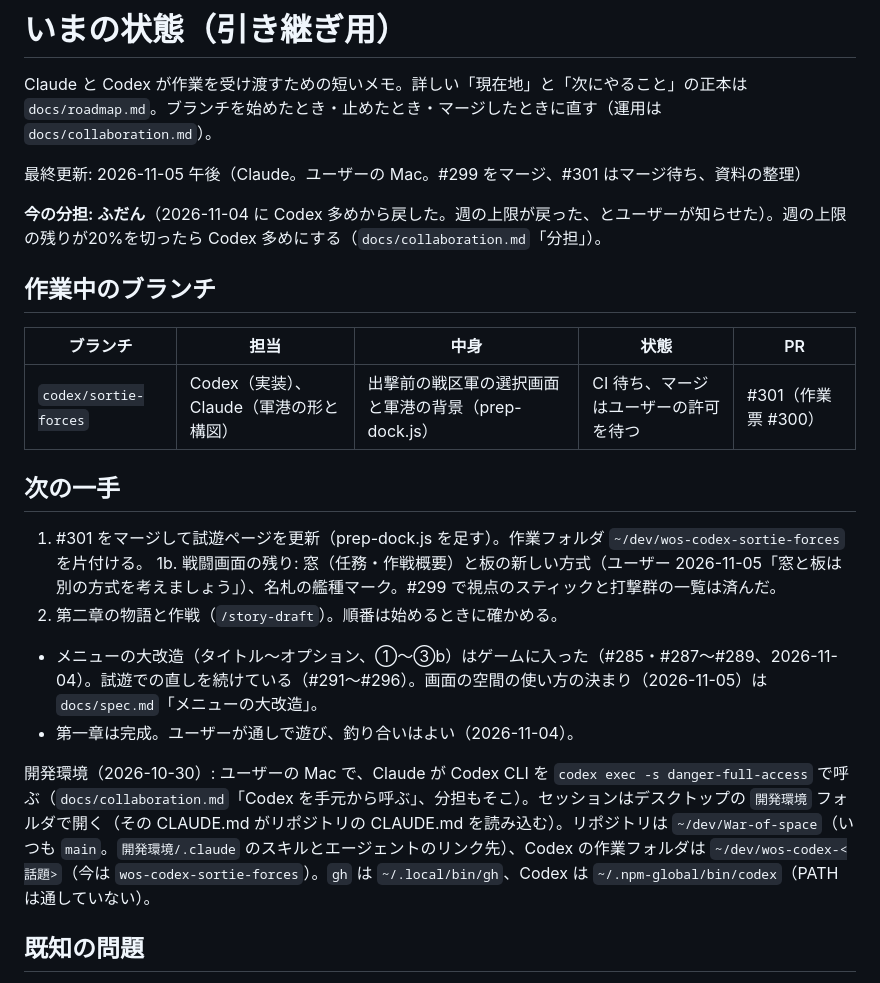
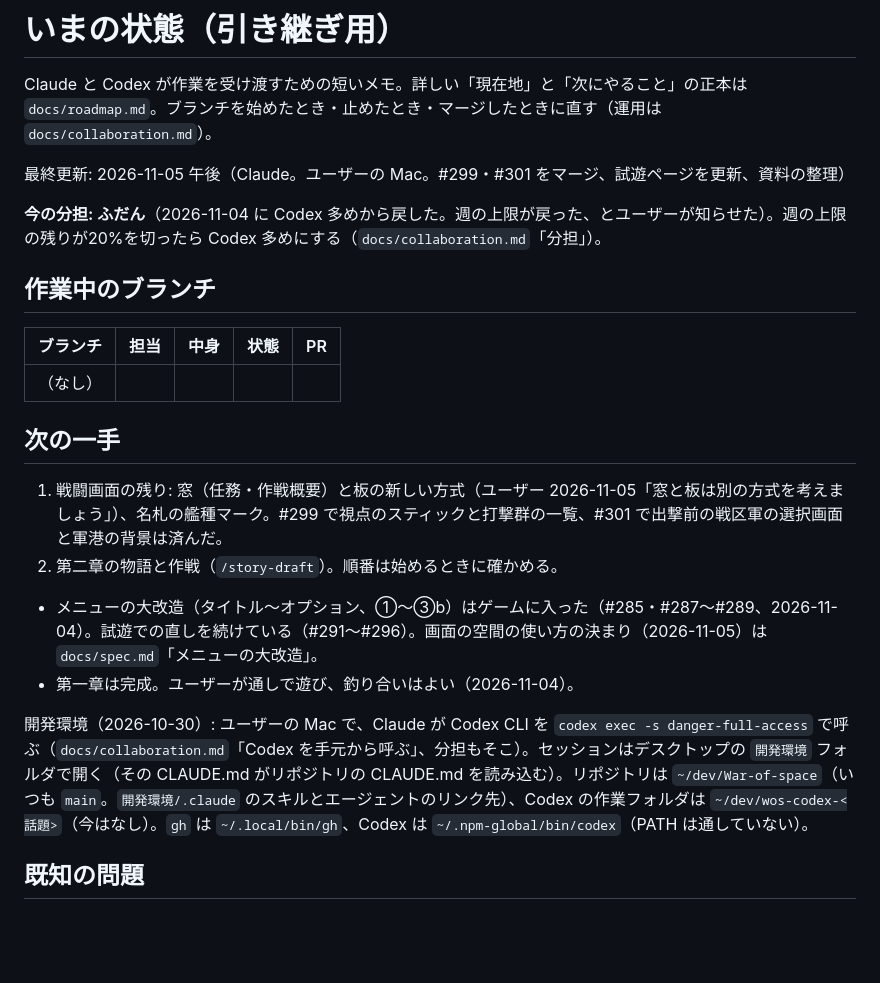
Before and after one commit to beikutopoteto/War-of-space, a Markdown page: docs/PROJECT_STATUS.md, the part around the change. Drawn GitHub-style; blank space fills up the shorter version.

Commit message:
資料の整理: #301 のマージを反映
Co-Authored-By: Claude Opus 5.5 <noreply@anthropic.com>

```diff
--- a/docs/PROJECT_STATUS.md
+++ b/docs/PROJECT_STATUS.md
@@ -2,7 +2,7 @@
 
 Claude と Codex が作業を受け渡すための短いメモ。詳しい「現在地」と「次にやること」の正本は `docs/roadmap.md`。ブランチを始めたとき・止めたとき・マージしたときに直す（運用は `docs/collaboration.md`）。
 
-最終更新: 2026-11-05 午後（Claude。ユーザーの Mac。#299 をマージ、#301 はマージ待ち、資料の整理）
+最終更新: 2026-11-05 午後（Claude。ユーザーの Mac。#299・#301 をマージ、試遊ページを更新、資料の整理）
 
 **今の分担: ふだん**（2026-11-04 に Codex 多めから戻した。週の上限が戻った、とユーザーが知らせた）。週の上限の残りが20%を切ったら Codex 多めにする（`docs/collaboration.md`「分担」）。
 
@@ -10,16 +10,15 @@ Claude と Codex が作業を受け渡すための短いメモ。詳しい「現
 
 | ブランチ | 担当 | 中身 | 状態 | PR |
 |---|---|---|---|---|
-| `codex/sortie-forces` | Codex（実装）、Claude（軍港の形と構図） | 出撃前の戦区軍の選択画面と軍港の背景（prep-dock.js） | CI 待ち、マージはユーザーの許可を待つ | #301（作業票 #300） |
+| （なし） | | | | |
 
 ## 次の一手
-1. #301 をマージして試遊ページを更新（prep-dock.js を足す）。作業フォルダ `~/dev/wos-codex-sortie-forces` を片付ける。
-1b. 戦闘画面の残り: 窓（任務・作戦概要）と板の新しい方式（ユーザー 2026-11-05「窓と板は別の方式を考えましょう」）、名札の艦種マーク。#299 で視点のスティックと打撃群の一覧は済んだ。
+1. 戦闘画面の残り: 窓（任務・作戦概要）と板の新しい方式（ユーザー 2026-11-05「窓と板は別の方式を考えましょう」）、名札の艦種マーク。#299 で視点のスティックと打撃群の一覧、#301 で出撃前の戦区軍の選択画面と軍港の背景は済んだ。
 2. 第二章の物語と作戦（`/story-draft`）。順番は始めるときに確かめる。
 - メニューの大改造（タイトル〜オプション、①〜③b）はゲームに入った（#285・#287〜#289、2026-11-04）。試遊での直しを続けている（#291〜#296）。画面の空間の使い方の決まり（2026-11-05）は `docs/spec.md`「メニューの大改造」。
 - 第一章は完成。ユーザーが通しで遊び、釣り合いはよい（2026-11-04）。
 
-開発環境（2026-10-30）: ユーザーの Mac で、Claude が Codex CLI を `codex exec -s danger-full-access` で呼ぶ（`docs/collaboration.md`「Codex を手元から呼ぶ」、分担もそこ）。セッションはデスクトップの `開発環境` フォルダで開く（その CLAUDE.md がリポジトリの CLAUDE.md を読み込む）。リポジトリは `~/dev/War-of-space`（いつも `main`。`開発環境/.claude` のスキルとエージェントのリンク先）、Codex の作業フォルダは `~/dev/wos-codex-<話題>`（今は `wos-codex-sortie-forces`）。`gh` は `~/.local/bin/gh`、Codex は `~/.npm-global/bin/codex`（PATH は通していない）。
+開発環境（2026-10-30）: ユーザーの Mac で、Claude が Codex CLI を `codex exec -s danger-full-access` で呼ぶ（`docs/collaboration.md`「Codex を手元から呼ぶ」、分担もそこ）。セッションはデスクトップの `開発環境` フォルダで開く（その CLAUDE.md がリポジトリの CLAUDE.md を読み込む）。リポジトリは `~/dev/War-of-space`（いつも `main`。`開発環境/.claude` のスキルとエージェントのリンク先）、Codex の作業フォルダは `~/dev/wos-codex-<話題>`（今はなし）。`gh` は `~/.local/bin/gh`、Codex は `~/.npm-global/bin/codex`（PATH は通していない）。
 
 ## 既知の問題
 - `npm test` は約20分かかる。早送りの道具（`tools/`）を同時に回すと、実時間に頼る確認が落ちることがある。
```
Also changed, not shown: docs/history.md (+1 -1 lines), docs/roadmap.md (+4 -4 lines).
